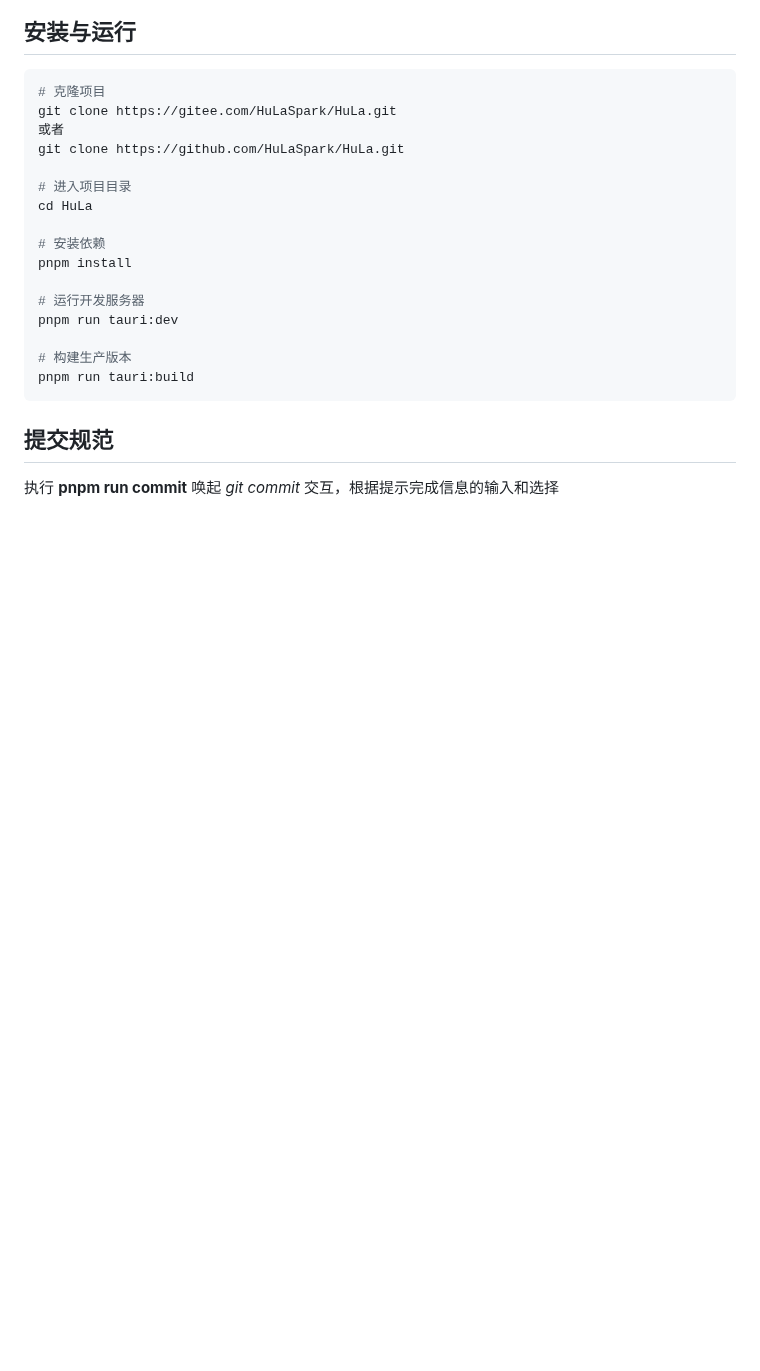
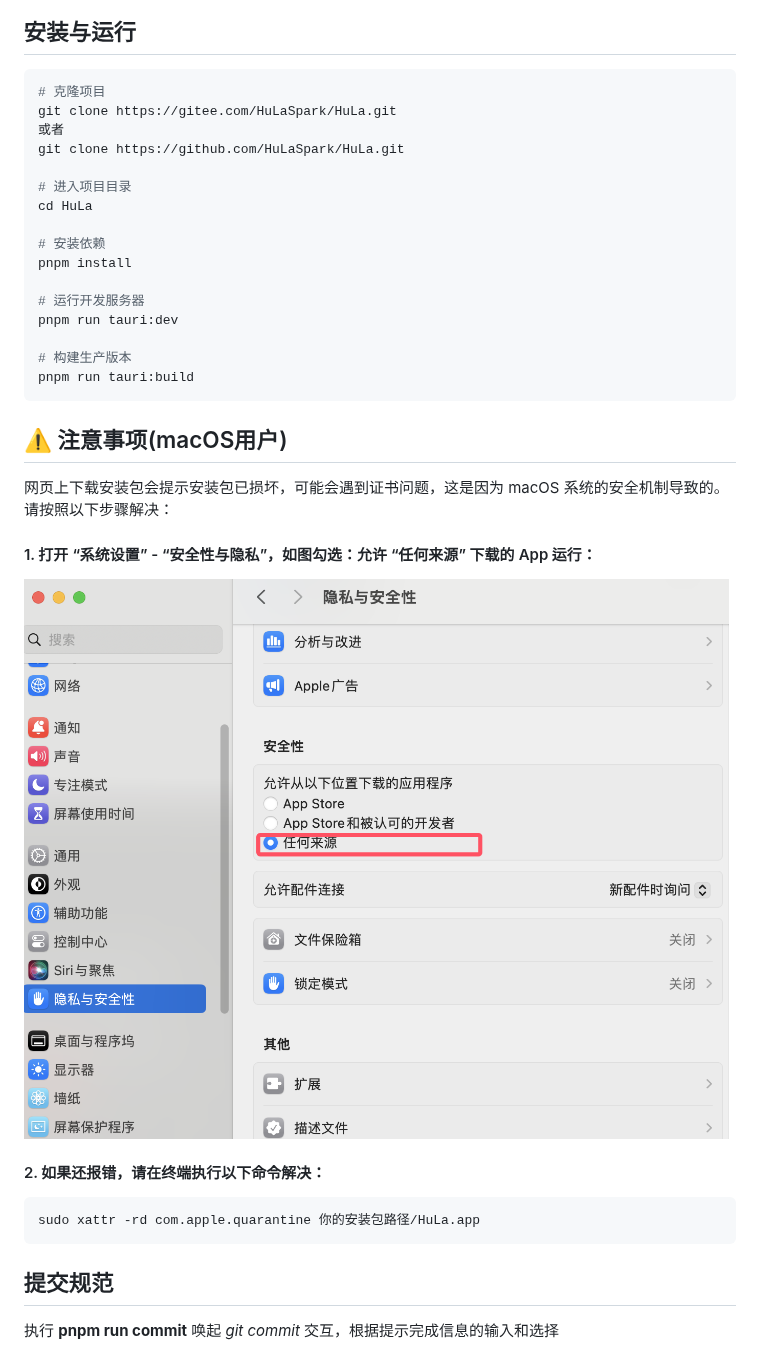
Before and after one commit to HuLaSpark/HuLa, a Markdown page: README.zh-CN.md, the part around the change. Rendered like a GitHub page; pictures changed too: preview/img_9.png (added); blank space fills up the shorter version.

````diff
--- a/README.zh-CN.md
+++ b/README.zh-CN.md
@@ -84,6 +84,20 @@ pnpm run tauri:dev
 pnpm run tauri:build
 ```
 
+## ⚠️ 注意事项(macOS用户)
+
+网页上下载安装包会提示安装包已损坏，可能会遇到证书问题，这是因为 macOS 系统的安全机制导致的。请按照以下步骤解决：
+
+#### 1. 打开 “系统设置” - “安全性与隐私”，如图勾选：允许 “任何来源” 下载的 App 运行：
+
+![img.png](preview/img_9.png)
+
+#### 2. 如果还报错，请在终端执行以下命令解决：
+
+```bash
+sudo xattr -rd com.apple.quarantine 你的安装包路径/HuLa.app
+```
+
 ## 提交规范
 
 执行 **pnpm run commit** 唤起 _git commit_ 交互，根据提示完成信息的输入和选择
````
Also changed, not shown: README.md (+14 -0 lines), 16 other files.
